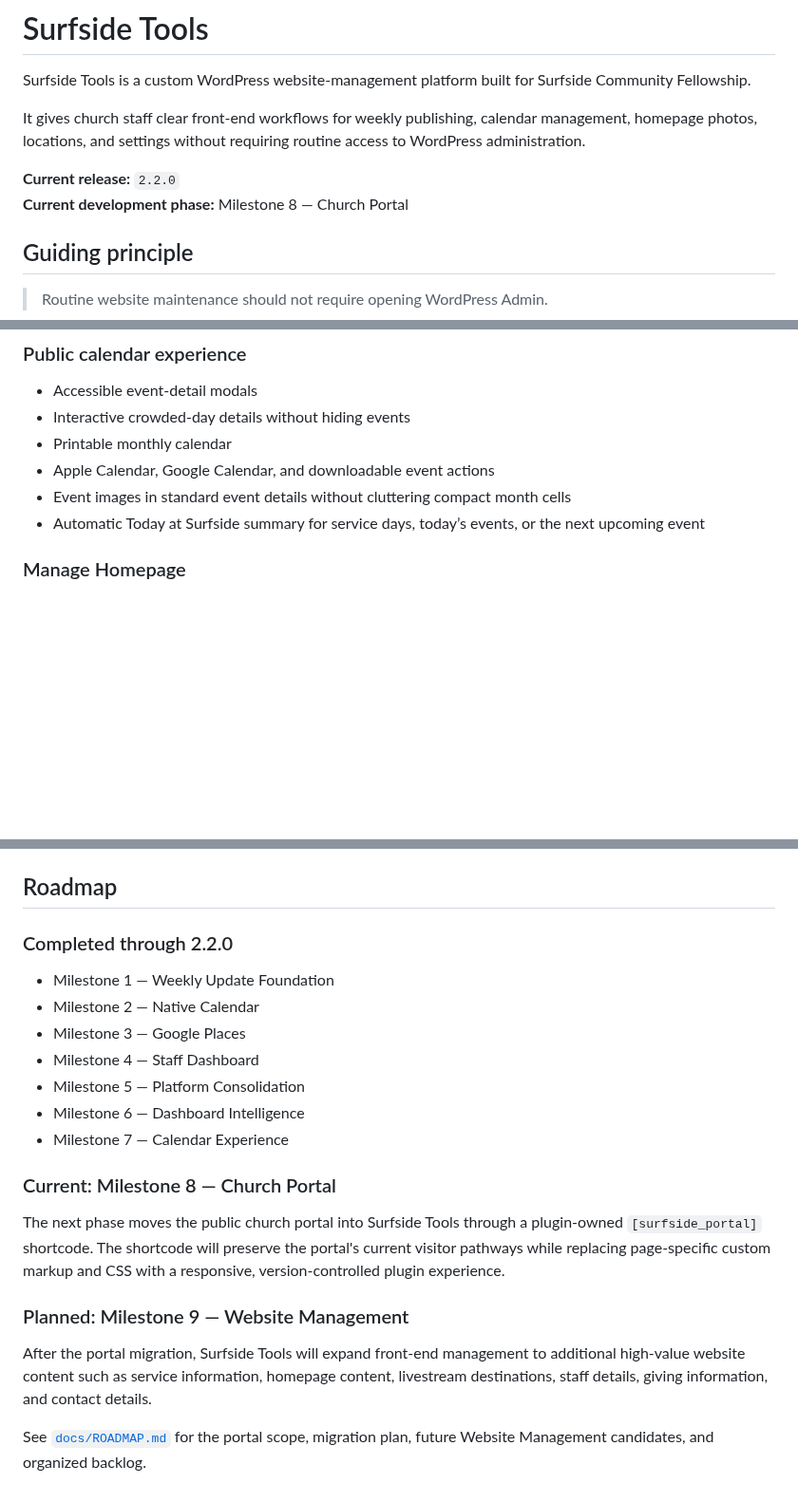
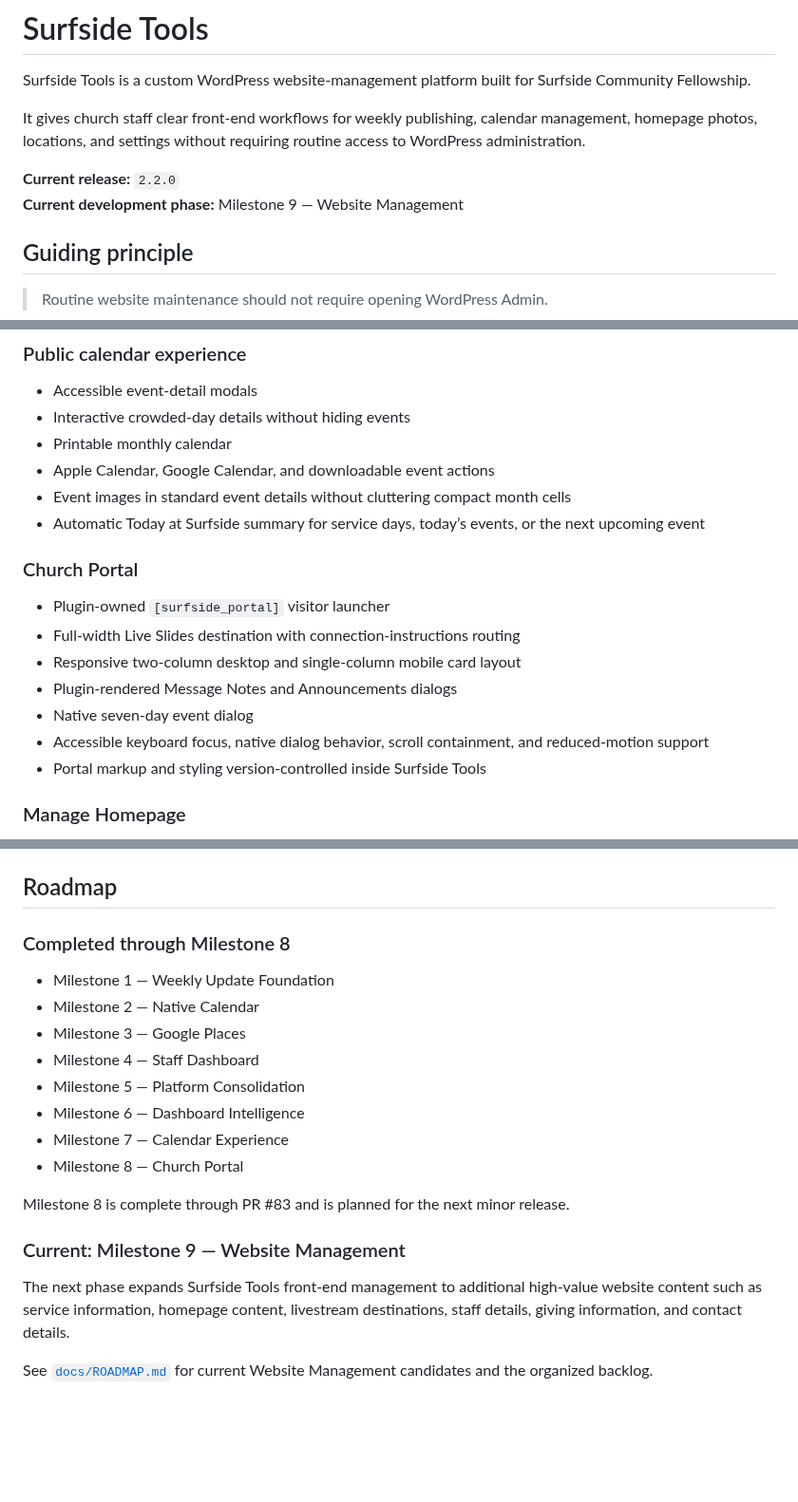
Before and after one commit to rspoelstra216/surfside-tools, a Markdown page: README.md, 3 parts joined by grey strips. Shown at 95% size. GitHub-like rendering; blank space fills up the shorter version.

Commit message:
Document completed Church Portal milestone

```diff
--- a/README.md
+++ b/README.md
@@ -5,7 +5,7 @@ Surfside Tools is a custom WordPress website-management platform built for Surfs
 It gives church staff clear front-end workflows for weekly publishing, calendar management, homepage photos, locations, and settings without requiring routine access to WordPress administration.
 
 **Current release:** `2.2.0`
-**Current development phase:** Milestone 8 — Church Portal
+**Current development phase:** Milestone 9 — Website Management
 
 ## Guiding principle
 
@@ -53,6 +53,16 @@ Surfside Tools favors simple, reviewable workflows that keep staff in one place,
 - Apple Calendar, Google Calendar, and downloadable event actions
 - Event images in standard event details without cluttering compact month cells
 - Automatic Today at Surfside summary for service days, today’s events, or the next upcoming event
+
+### Church Portal
+
+- Plugin-owned `[surfside_portal]` visitor launcher
+- Full-width Live Slides destination with connection-instructions routing
+- Responsive two-column desktop and single-column mobile card layout
+- Plugin-rendered Message Notes and Announcements dialogs
+- Native seven-day event dialog
+- Accessible keyboard focus, native dialog behavior, scroll containment, and reduced-motion support
+- Portal markup and styling version-controlled inside Surfside Tools
 
 ### Manage Homepage
 
@@ -155,7 +166,7 @@ The live site continues to deploy from `main` through cPanel Git Version Control
 
 ## Roadmap
 
-### Completed through 2.2.0
+### Completed through Milestone 8
 
 - Milestone 1 — Weekly Update Foundation
 - Milestone 2 — Native Calendar
@@ -164,13 +175,12 @@ The live site continues to deploy from `main` through cPanel Git Version Control
 - Milestone 5 — Platform Consolidation
 - Milestone 6 — Dashboard Intelligence
 - Milestone 7 — Calendar Experience
+- Milestone 8 — Church Portal
 
-### Current: Milestone 8 — Church Portal
+Milestone 8 is complete through PR #83 and is planned for the next minor release.
 
-The next phase moves the public church portal into Surfside Tools through a plugin-owned `[surfside_portal]` shortcode. The shortcode will preserve the portal's current visitor pathways while replacing page-specific custom markup and CSS with a responsive, version-controlled plugin experience.
+### Current: Milestone 9 — Website Management
 
-### Planned: Milestone 9 — Website Management
+The next phase expands Surfside Tools front-end management to additional high-value website content such as service information, homepage content, livestream destinations, staff details, giving information, and contact details.
 
-After the portal migration, Surfside Tools will expand front-end management to additional high-value website content such as service information, homepage content, livestream destinations, staff details, giving information, and contact details.
-
-See [`docs/ROADMAP.md`](docs/ROADMAP.md) for the portal scope, migration plan, future Website Management candidates, and organized backlog.
+See [`docs/ROADMAP.md`](docs/ROADMAP.md) for current Website Management candidates and the organized backlog.
```
Also changed, not shown: other parts of README.md (+1 -0 lines).
